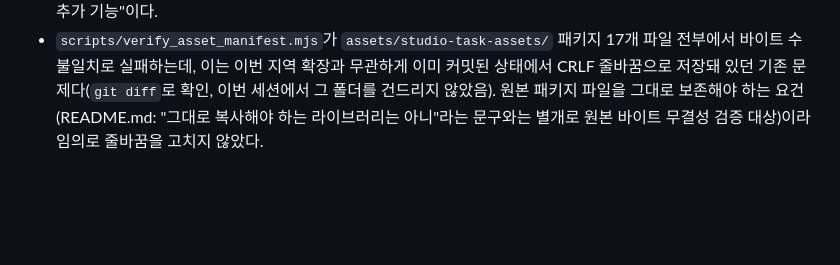
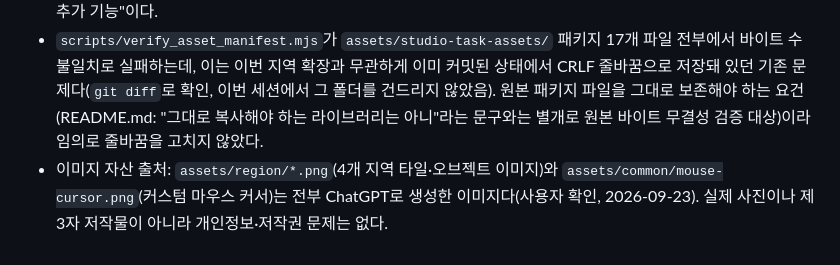
Before and after one commit to onboardingsecurity/AI-LLM, a Markdown page: today-info-board/docs/T04-evidence.md, the part around the change. GitHub-like rendering; blank space fills up the shorter version.

Commit message:
docs: add image source information

```diff
--- a/today-info-board/docs/T04-evidence.md
+++ b/today-info-board/docs/T04-evidence.md
@@ -187,3 +187,4 @@ freshness/error_code/값/오래됨 배지/전일 대비/합성 기록 건수가
 - 2026-09-23에 구미·대구·청도 그레이스 CC 세 지역 모두 실제 Open-Meteo 호출로 1일차 기록을 확보했다(값·출처시각·조회시각 전부 실제 응답, 합성값 아님). `scripts/verify_daily_records_sync.mjs`로 4개 지역 전부 화면 임베드 값과 저장 파일이 일치함을 확인(2026-09-23 실행, 실패 0건).
 - **서울만 T04-C22(서로 다른 실제 날짜 기록 정확히 2건)를 만족한다.** 나머지 3개 지역은 아직 1일차 기록뿐이라 전일 대비가 계산되지 않고("아직 서로 다른 날짜 기록이 1건뿐" 안내 표시), 다음 실제 날짜(Asia/Seoul 기준)에 `python3 scripts/fetch_weather.py <지역id>`를 한 번 더 실행하고 `web/index.html`의 `DAILY_RECORDS_BY_REGION`에 그 값을 추가하면 채워진다. 공식 T04 채점 대상은 서울 하나이며, 이 확장은 코드 코멘트에 명시된 대로 "채점 기준 밖의 추가 기능"이다.
 - `scripts/verify_asset_manifest.mjs`가 `assets/studio-task-assets/` 패키지 17개 파일 전부에서 바이트 수 불일치로 실패하는데, 이는 이번 지역 확장과 무관하게 이미 커밋된 상태에서 CRLF 줄바꿈으로 저장돼 있던 기존 문제다(`git diff`로 확인, 이번 세션에서 그 폴더를 건드리지 않았음). 원본 패키지 파일을 그대로 보존해야 하는 요건(README.md: "그대로 복사해야 하는 라이브러리는 아니"라는 문구와는 별개로 원본 바이트 무결성 검증 대상)이라 임의로 줄바꿈을 고치지 않았다.
+- 이미지 자산 출처: `assets/region/*.png`(4개 지역 타일·오브젝트 이미지)와 `assets/common/mouse-cursor.png`(커스텀 마우스 커서)는 전부 ChatGPT로 생성한 이미지다(사용자 확인, 2026-09-23). 실제 사진이나 제3자 저작물이 아니라 개인정보·저작권 문제는 없다.
```
